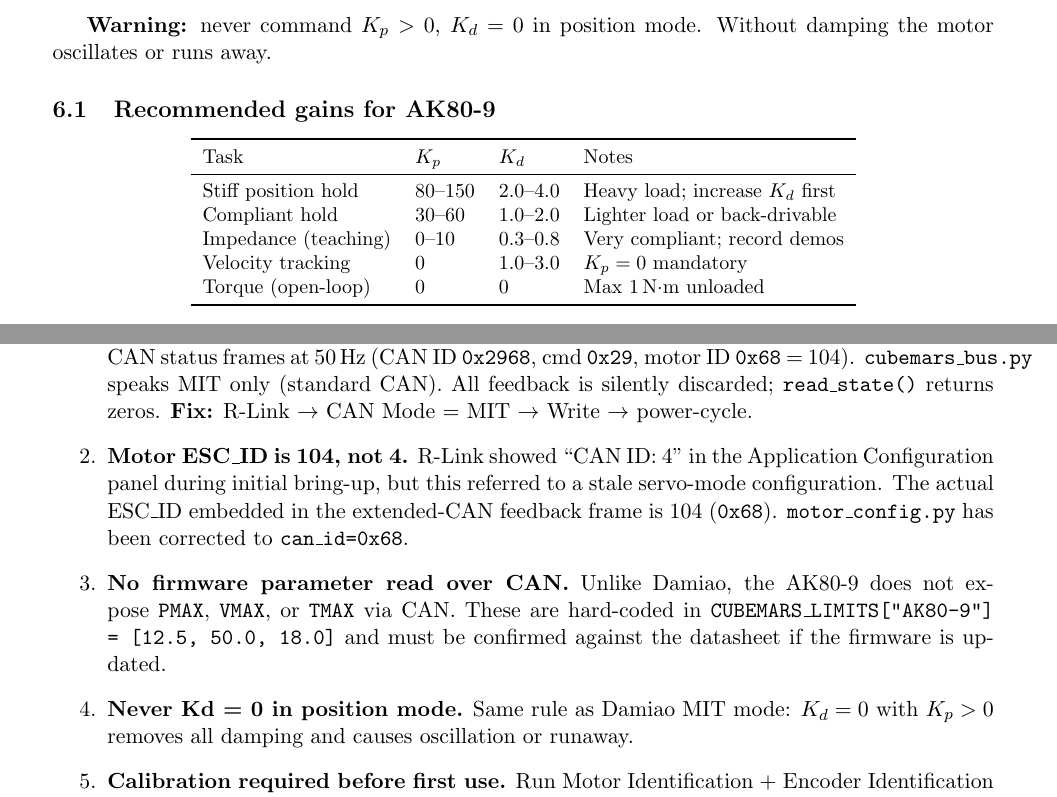
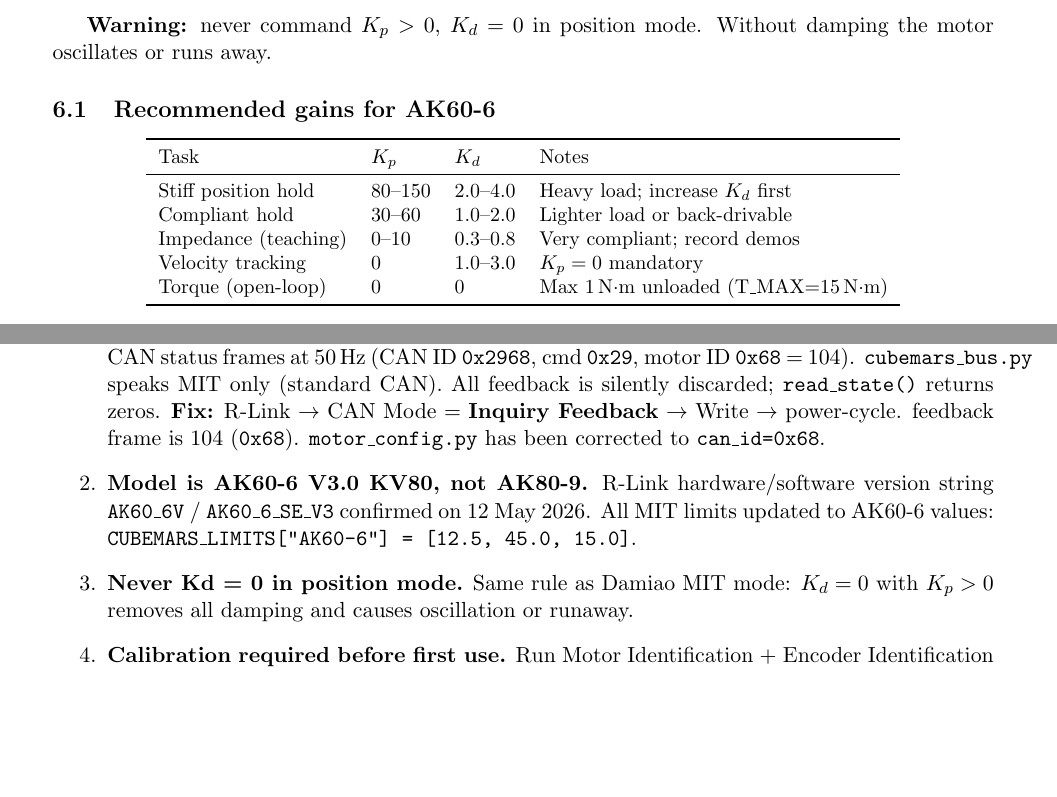
Before and after one commit to bhattner143/exo-actuator-sensor-drivers, a LaTeX document (docs/notes/cubemars_notes.tex): two parts of pages 7 and 9 of 11, joined at a grey line, cut so that both start at the same text, the shorter picture padded with empty space. Compiled offline with pdfLaTeX.

Commit message:
Correct motor model: AK80-9 KV60 → AK60-6 V3.0 KV80
- src/motor_config.py: CubeMarsMotorConfig default + DEFAULT_CUBEMARS_BENCH_CONFIG
  now use model='AK60-6' (VMAX=45 rad/s, TMAX=15 N.m, CAN ID=0x68)
- tests/cubemars/00_scan_can_id.py: default model='AK60-6' in three places
- tests/cubemars/01_check_connection.py: docstring + runtime messages updated
- tests/cubemars/02-07_*.py: all docstrings updated (model, VMAX, TMAX)
- docs/notes/cubemars_notes.tex: spec table, limits, mode labels, known-issues
  section expanded with model-correction note; recompiled to PDF
- .github/copilot-instructions.md: all AK80-9 refs replaced with AK60-6

```diff
--- a/docs/notes/cubemars_notes.tex
+++ b/docs/notes/cubemars_notes.tex
@@ -18,7 +18,7 @@
   showstringspaces=false, language=Python,
 }
 
-\title{\textbf{CubeMars AK80-9 KV60}\\[2pt]
+\title{\textbf{CubeMars AK60-6 V3.0 KV80}\\[2pt]
        \large Internal notes -- MIT protocol, wiring, calibration,\\
        servo-mode vs.\ MIT-mode, troubleshooting}
 \author{Repo \texttt{exo-actuator-sensor-drivers}}
@@ -443,7 +444,7 @@
 \textbf{Warning:} never command $K_p > 0$, $K_d = 0$ in position mode.
 Without damping the motor oscillates or runs away.
 
-\subsection{Recommended gains for AK80-9}
+\subsection{Recommended gains for AK60-6}
 
 \begin{center}\small
 \begin{tabular}{llll}
@@ -454,7 +455,7 @@
 Compliant hold       & 30--60  & 1.0--2.0  & Lighter load or back-drivable \\
 Impedance (teaching) & 0--10   & 0.3--0.8  & Very compliant; record demos \\
 Velocity tracking    & 0       & 1.0--3.0  & $K_p=0$ mandatory \\
-Torque (open-loop)   & 0       & 0         & Max 1\,N$\cdot$m unloaded \\
+Torque (open-loop)   & 0       & 0         & Max 1\,N$\cdot$m unloaded (T\_MAX=15\,N$\cdot$m) \\
 \bottomrule
 \end{tabular}
 \end{center}
@@ -596,20 +597,16 @@
   (CAN~ID \texttt{0x2968}, cmd \texttt{0x29}, motor ID \texttt{0x68} = 104).
   \texttt{cubemars\_bus.py} speaks MIT only (standard CAN).  All
   feedback is silently discarded; \texttt{read\_state()} returns zeros.
-  \textbf{Fix:} R-Link $\to$ CAN Mode = MIT $\to$ Write $\to$ power-cycle.
-
-\item \textbf{Motor ESC\_ID is 104, not 4.}
-  R-Link showed ``CAN~ID: 4'' in the Application Configuration panel
-  during initial bring-up, but this referred to a stale servo-mode
-  configuration.  The actual ESC\_ID embedded in the extended-CAN
+  \textbf{Fix:} R-Link $\to$ CAN Mode = \textbf{Inquiry Feedback} $\to$ Write
+  $\to$ power-cycle.
   feedback frame is 104 (\texttt{0x68}).  \texttt{motor\_config.py}
   has been corrected to \texttt{can\_id=0x68}.
 
-\item \textbf{No firmware parameter read over CAN.}
-  Unlike Damiao, the AK80-9 does not expose \texttt{PMAX}, \texttt{VMAX},
-  or \texttt{TMAX} via CAN.  These are hard-coded in
-  \texttt{CUBEMARS\_LIMITS["AK80-9"] = [12.5, 50.0, 18.0]}
-  and must be confirmed against the datasheet if the firmware is updated.
+\item \textbf{Model is AK60-6 V3.0 KV80, not AK80-9.}
+  R-Link hardware/software version string \texttt{AK60\_6V} /
+  \texttt{AK60\_6\_SE\_V3} confirmed on 12~May~2026.  All MIT limits
+  updated to AK60-6 values:
+  \texttt{CUBEMARS\_LIMITS["AK60-6"] = [12.5, 45.0, 15.0]}.
 
 \item \textbf{Never Kd = 0 in position mode.}
   Same rule as Damiao MIT mode: $K_d = 0$ with $K_p > 0$ removes all
```
Also changed, not shown: .github/copilot-instructions.md, docs/notes/cubemars_notes.pdf, docs/notes/cubemars_notes.tex (19 more changed lines), 9 other files.
